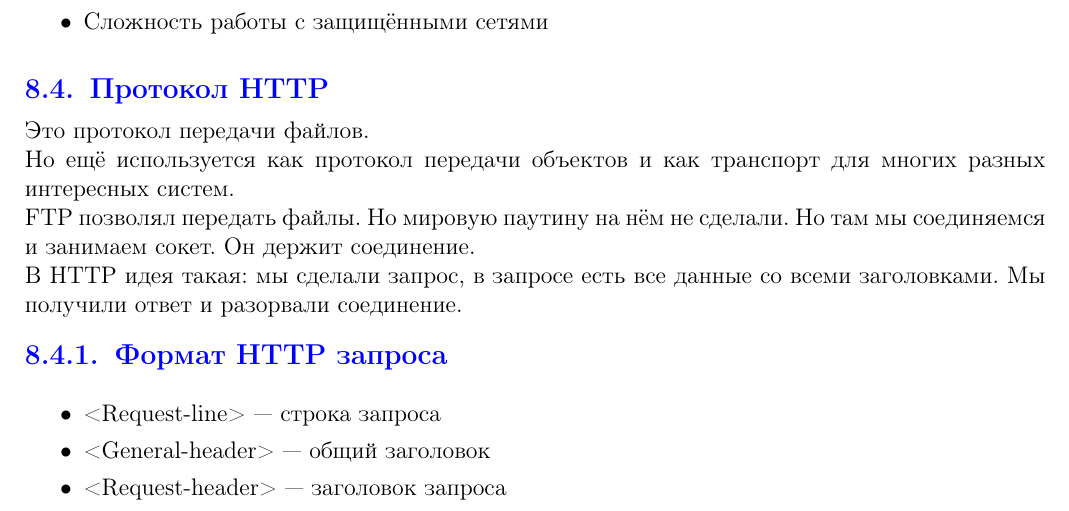
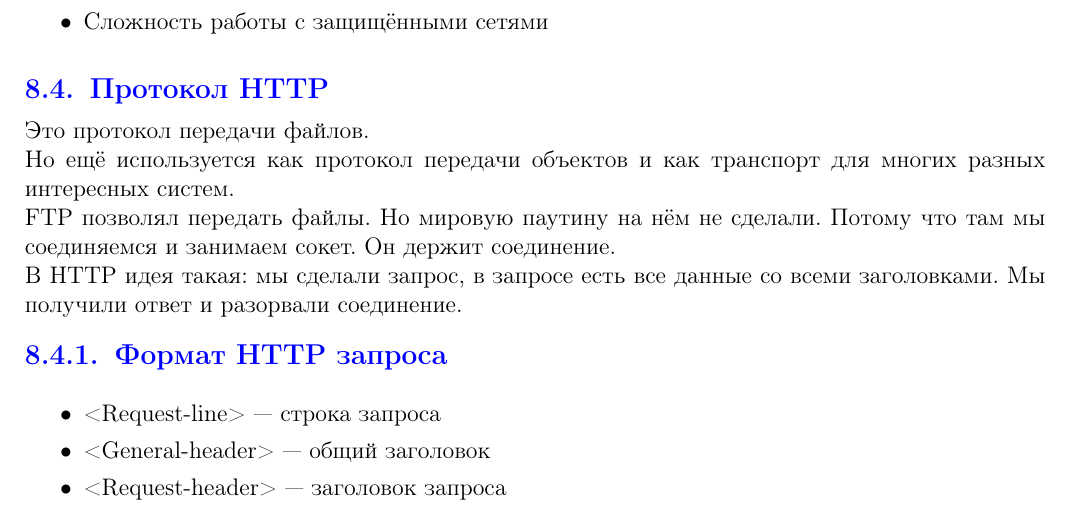
Before and after one commit to IgorSmirnov42/NetworksConspect, a LaTeX document (main.tex, which reads files/07.application.tex): part of page 79 of 88, cut so that both start at the same text. Compiled offline with pdfLaTeX.

Commit message:
fixed typo

```diff
--- a/files/07.application.tex
+++ b/files/07.application.tex
@@ -550,7 +550,7 @@ FTP поддерживает активный и пассивный режимы
 
 Но ещё используется как протокол передачи объектов и как транспорт для многих разных интересных систем.
 
-FTP позволял передать файлы. Но мировую паутину на нём не сделали. Но там мы соединяемся и занимаем сокет. Он держит соединение.
+FTP позволял передать файлы. Но мировую паутину на нём не сделали. Потому что там мы соединяемся и занимаем сокет. Он держит соединение.
 
 В HTTP идея такая: мы сделали запрос, в запросе есть все данные со всеми заголовками. Мы получили ответ и разорвали соединение.
 
```
